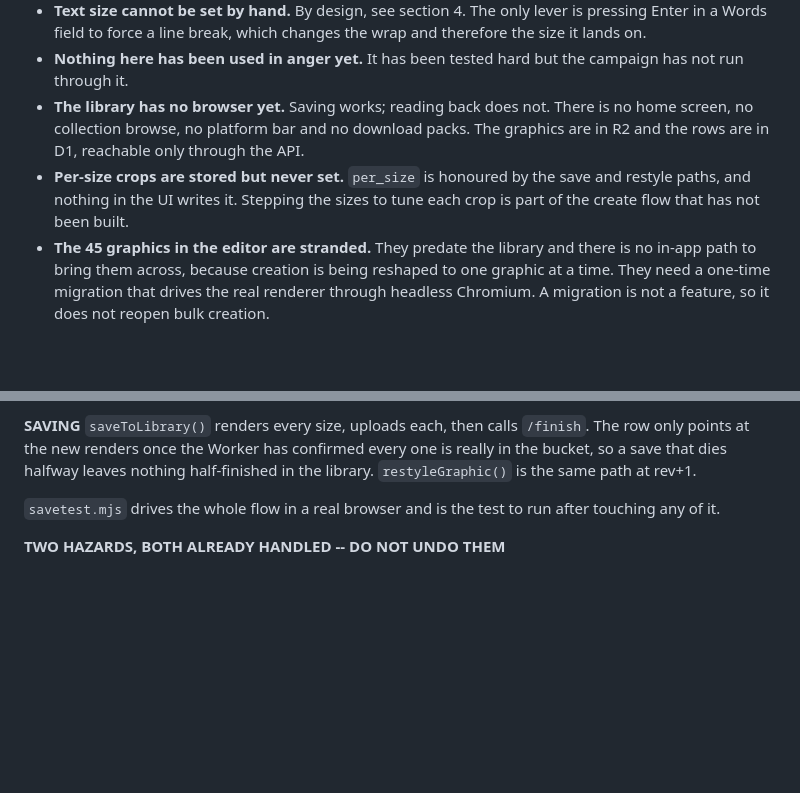
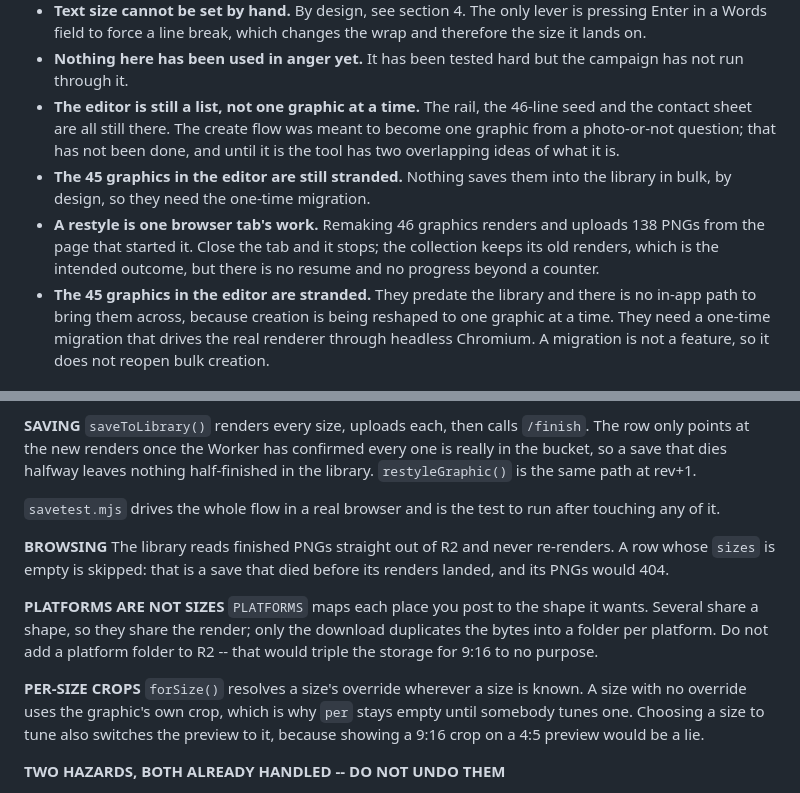
Before and after one commit to munsdev/munsdev, a Markdown page: elmaker/HANDOFF-GRAPHIC-MAKER.md, 2 parts joined by grey strips. Rendered like a GitHub page; blank space fills up the shorter version.

Commit message:
Update the handoff for the browser, platforms and per-size crops
Section 10 gains how browsing reads R2 without re-rendering, why platforms
are not sizes and must not become folders in the bucket, and how forSize()
resolves a per-size crop.

Section 9's gaps move on: the library reads back now, so what is left is
that the editor is still a list rather than one graphic at a time, the 45
existing graphics still need their migration, and a restyle lives in one
browser tab with no resume.

Co-Authored-By: Claude Opus 5 <noreply@anthropic.com>
Claude-Session: https://claude.ai/code/session_011M7EmRQGUCQVB5hBKY2Gn2

```diff
--- a/elmaker/HANDOFF-GRAPHIC-MAKER.md
+++ b/elmaker/HANDOFF-GRAPHIC-MAKER.md
@@ -330,13 +330,16 @@ plainly, what it does not.
   wrap and therefore the size it lands on.
 - **Nothing here has been used in anger yet.** It has been tested hard but the
   campaign has not run through it.
-- **The library has no browser yet.** Saving works; reading back does not.
-  There is no home screen, no collection browse, no platform bar and no
-  download packs. The graphics are in R2 and the rows are in D1, reachable
-  only through the API.
-- **Per-size crops are stored but never set.** `per_size` is honoured by the
-  save and restyle paths, and nothing in the UI writes it. Stepping the sizes
-  to tune each crop is part of the create flow that has not been built.
+- **The editor is still a list, not one graphic at a time.** The rail, the
+  46-line seed and the contact sheet are all still there. The create flow was
+  meant to become one graphic from a photo-or-not question; that has not been
+  done, and until it is the tool has two overlapping ideas of what it is.
+- **The 45 graphics in the editor are still stranded.** Nothing saves them
+  into the library in bulk, by design, so they need the one-time migration.
+- **A restyle is one browser tab's work.** Remaking 46 graphics renders and
+  uploads 138 PNGs from the page that started it. Close the tab and it stops;
+  the collection keeps its old renders, which is the intended outcome, but
+  there is no resume and no progress beyond a counter.
 - **The 45 graphics in the editor are stranded.** They predate the library and
   there is no in-app path to bring them across, because creation is being
   reshaped to one graphic at a time. They need a one-time migration that
@@ -414,6 +417,23 @@ half-finished in the library. `restyleGraphic()` is the same path at rev+1.
 `savetest.mjs` drives the whole flow in a real browser and is the test to
 run after touching any of it.
 
+**BROWSING**
+The library reads finished PNGs straight out of R2 and never re-renders. A
+row whose `sizes` is empty is skipped: that is a save that died before its
+renders landed, and its PNGs would 404.
+
+**PLATFORMS ARE NOT SIZES**
+`PLATFORMS` maps each place you post to the shape it wants. Several share a
+shape, so they share the render; only the download duplicates the bytes into
+a folder per platform. Do not add a platform folder to R2 -- that would
+triple the storage for 9:16 to no purpose.
+
+**PER-SIZE CROPS**
+`forSize()` resolves a size's override wherever a size is known. A size with
+no override uses the graphic's own crop, which is why `per` stays empty until
+somebody tunes one. Choosing a size to tune also switches the preview to it,
+because showing a 9:16 crop on a 4:5 preview would be a lie.
+
 **TWO HAZARDS, BOTH ALREADY HANDLED -- DO NOT UNDO THEM**
 - `ensurePhoto()` is awaited before every real render. `effVariant()`
   downgrades `stack` to `type` when the `IMG` lookup misses, so rendering
```
